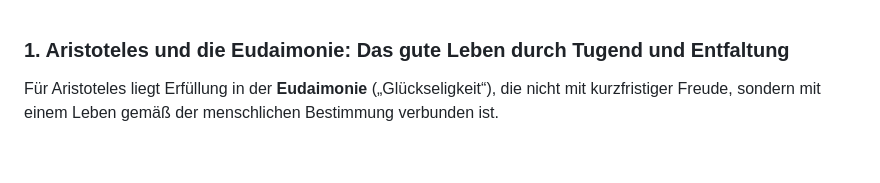
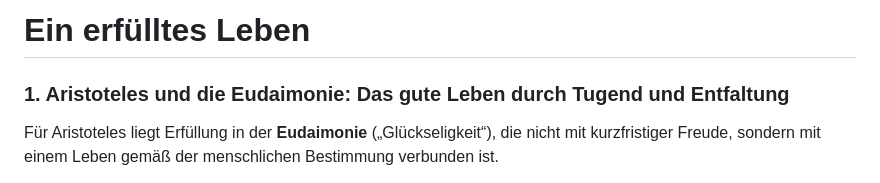
Before and after one commit to Noah-Scherzer/My-Website, a Markdown page: blog/Ein Erfülltes Leben.md, the part around the change. Drawn GitHub-style; blank space fills up the shorter version.

Commit message:
[PUBLISHER] Merge #6

```diff
--- a/blog/Ein Erfülltes Leben.md
+++ b/blog/Ein Erfülltes Leben.md
@@ -1,3 +1,7 @@
+# Ein erfülltes Leben
+
+
+
 ### **1. Aristoteles und die Eudaimonie: Das gute Leben durch Tugend und Entfaltung**
 
 Für Aristoteles liegt Erfüllung in der **Eudaimonie** („Glückseligkeit“), die nicht mit kurzfristiger Freude, sondern mit einem Leben gemäß der menschlichen Bestimmung verbunden ist.
```
